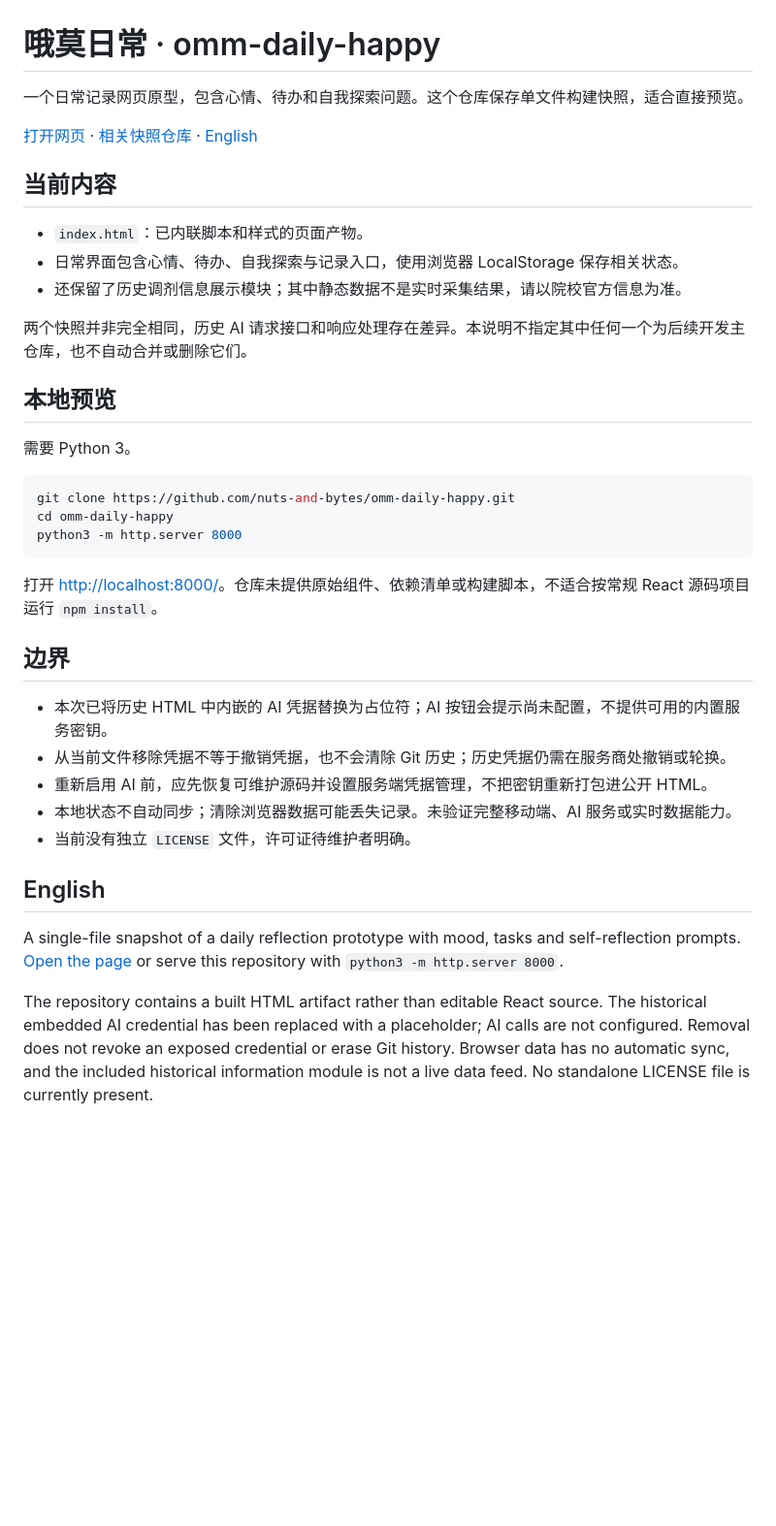
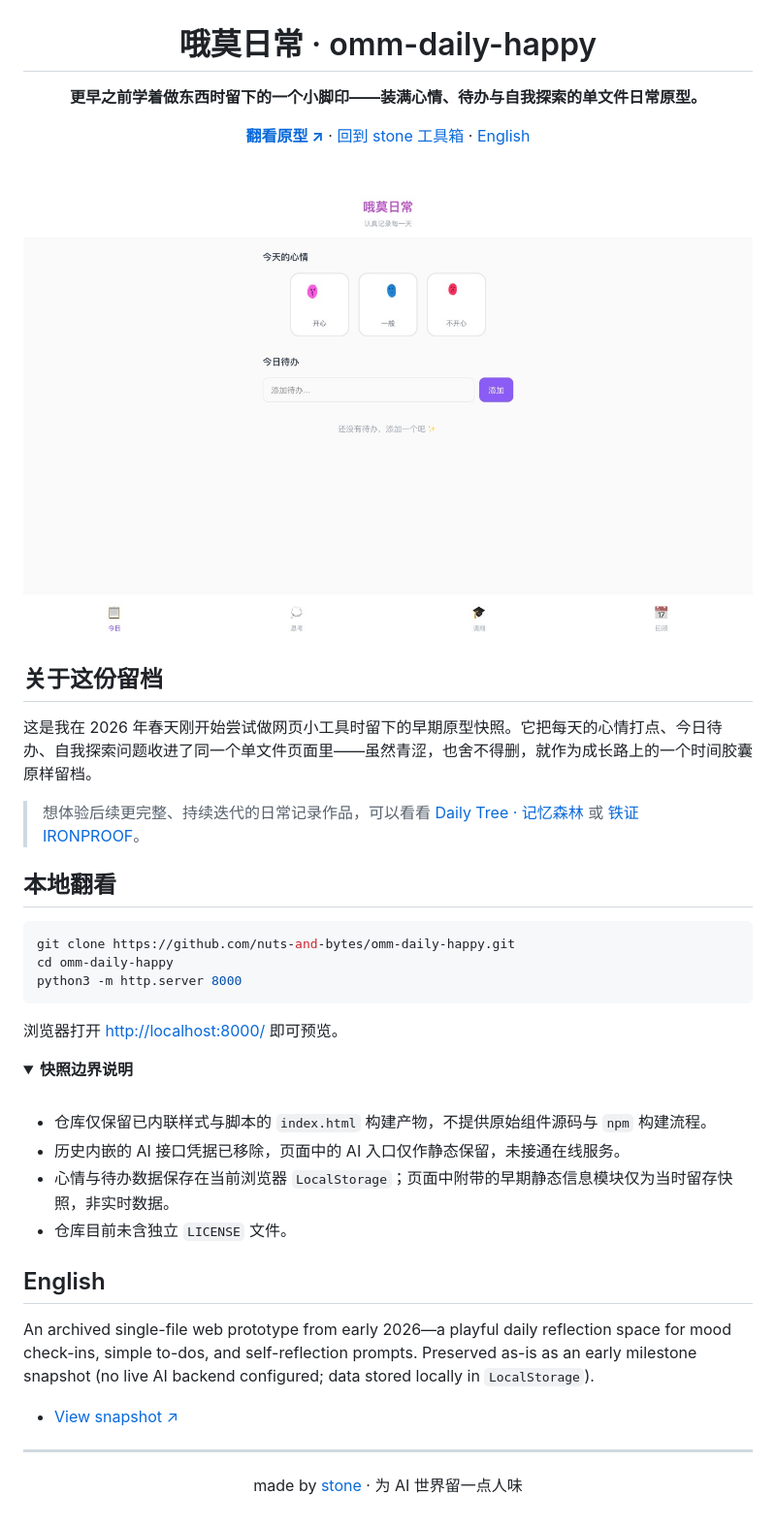
Before and after one commit to nuts-and-bytes/omm-daily-happy, a Markdown page: README.md, the part around one of its changes. Shown at 97% size. GitHub-like rendering; pictures changed too: screenshots/preview.jpg (added); folded sections open; blank space fills up the shorter version.

Commit message:
docs: refresh archived prototype README with mood check-in preview

````diff
--- a/README.md
+++ b/README.md
@@ -1,39 +3,53 @@
 # 哦莫日常 · omm-daily-happy
 
-一个日常记录网页原型，包含心情、待办和自我探索问题。这个仓库保存单文件构建快照，适合直接预览。
+**更早之前学着做东西时留下的一个小脚印——装满心情、待办与自我探索的单文件日常原型。**
 
-[打开网页](https://nuts-and-bytes.github.io/omm-daily-happy/) · [相关快照仓库](https://github.com/nuts-and-bytes/omm-daily-happiness) · [English](#english)
+<p>
+  <a href="https://nuts-and-bytes.github.io/omm-daily-happy/"><strong>翻看原型 ↗</strong></a> ·
+  <a href="https://heystone.site/#experiments">回到 stone 工具箱</a> ·
+  <a href="#english">English</a>
+</p>
 
-## 当前内容
+<br />
 
-- `index.html`：已内联脚本和样式的页面产物。
-- 日常界面包含心情、待办、自我探索与记录入口，使用浏览器 LocalStorage 保存相关状态。
-- 还保留了历史调剂信息展示模块；其中静态数据不是实时采集结果，请以院校官方信息为准。
+<img src="screenshots/preview.jpg" alt="哦莫日常界面预览：今天的心情与今日待办" width="820" />
 
-两个快照并非完全相同，历史 AI 请求接口和响应处理存在差异。本说明不指定其中任何一个为后续开发主仓库，也不自动合并或删除它们。
+</div>
 
-## 本地预览
+## 关于这份留档
 
-需要 Python 3。
+这是我在 2026 年春天刚开始尝试做网页小工具时留下的早期原型快照。它把每天的心情打点、今日待办、自我探索问题收进了同一个单文件页面里——虽然青涩，也舍不得删，就作为成长路上的一个时间胶囊原样留档。
 
-```sh
+> 想体验后续更完整、持续迭代的日常记录作品，可以看看 [Daily Tree · 记忆森林](https://github.com/nuts-and-bytes/daily-tree) 或 [铁证 IRONPROOF](https://github.com/nuts-and-bytes/tiezheng)。
+
+## 本地翻看
+
+```bash
 git clone https://github.com/nuts-and-bytes/omm-daily-happy.git
 cd omm-daily-happy
 python3 -m http.server 8000
 ```
 
-打开 <http://localhost:8000/>。仓库未提供原始组件、依赖清单或构建脚本，不适合按常规 React 源码项目运行 `npm install`。
+浏览器打开 <http://localhost:8000/> 即可预览。
 
-## 边界
+<details>
+<summary><strong>快照边界说明</strong></summary>
 
-- 本次已将历史 HTML 中内嵌的 AI 凭据替换为占位符；AI 按钮会提示尚未配置，不提供可用的内置服务密钥。
-- 从当前文件移除凭据不等于撤销凭据，也不会清除 Git 历史；历史凭据仍需在服务商处撤销或轮换。
-- 重新启用 AI 前，应先恢复可维护源码并设置服务端凭据管理，不把密钥重新打包进公开 HTML。
-- 本地状态不自动同步；清除浏览器数据可能丢失记录。未验证完整移动端、AI 服务或实时数据能力。
-- 当前没有独立 `LICENSE` 文件，许可证待维护者明确。
+<br />
+
+- 仓库仅保留已内联样式与脚本的 `index.html` 构建产物，不提供原始组件源码与 `npm` 构建流程。
+- 历史内嵌的 AI 接口凭据已移除，页面中的 AI 入口仅作静态保留，未接通在线服务。
+- 心情与待办数据保存在当前浏览器 `LocalStorage`；页面中附带的早期静态信息模块仅为当时留存快照，非实时数据。
+- 仓库目前未含独立 `LICENSE` 文件。
+
+</details>
 
 ## English
 
-A single-file snapshot of a daily reflection prototype with mood, tasks and self-reflection prompts. [Open the page](https://nuts-and-bytes.github.io/omm-daily-happy/) or serve this repository with `python3 -m http.server 8000`.
+An archived single-file web prototype from early 2026—a playful daily reflection space for mood check-ins, simple to-dos, and self-reflection prompts. Preserved as-is as an early milestone snapshot (no live AI backend configured; data stored locally in `LocalStorage`).
 
-The repository contains a built HTML artifact rather than editable React source. The historical embedded AI credential has been replaced with a placeholder; AI calls are not configured. Removal does not revoke an exposed credential or erase Git history. Browser data has no automatic sync, and the included historical information module is not a live data feed. No standalone LICENSE file is currently present.
+- [View snapshot ↗](https://nuts-and-bytes.github.io/omm-daily-happy/)
+
+---
+
+<p align="center">made by <a href="https://heystone.site/">stone</a> · 为 AI 世界留一点人味</p>
````
Also changed, not shown: other parts of README.md (+2 -0 lines).
